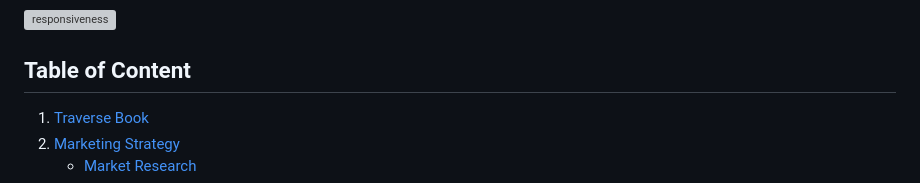
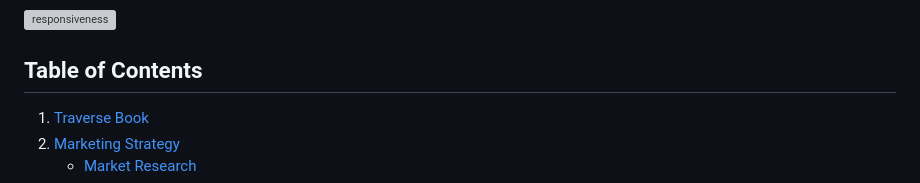
Before and after one commit to HoLaw77/CI-Project-5.2, a Markdown page: README.md, the part around the change. GitHub-like rendering; grey boxes are pictures that could not be loaded.

Commit message:
fix typo in readme

```diff
--- a/README.md
+++ b/README.md
@@ -7,7 +7,7 @@
 ![responsiveness](static/image/documentation/responsiveness.png)
 
 
-<h2>Table of Content</h2>
+<h2>Table of Contents</h2>
 
 
 
```
